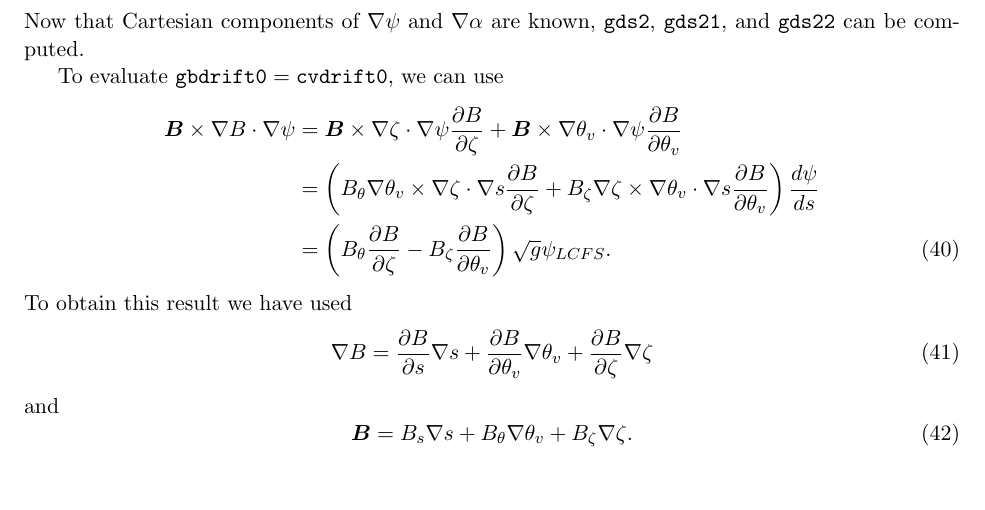
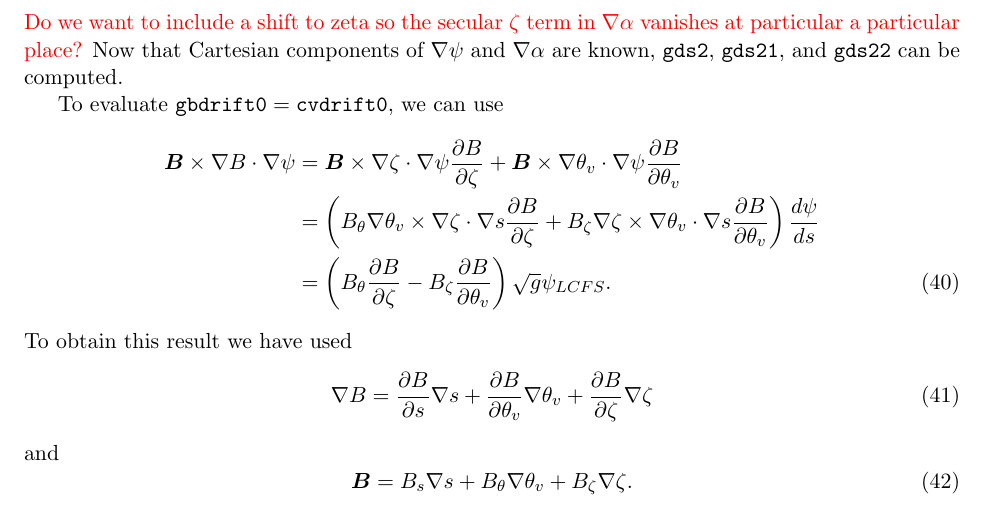
Before and after one commit to landreman/full_surface_gs2_vmec_interface, a LaTeX document (doc/gs2_full_surface_stellarator_geometry.tex): part of page 6 of 9, cut at the place of the change, the shorter picture padded with empty space. Compiled offline with pdfLaTeX.

```diff
--- a/doc/gs2_full_surface_stellarator_geometry.tex
+++ b/doc/gs2_full_surface_stellarator_geometry.tex
@@ -262,6 +262,7 @@
 + \left( -\iota + \frac{\partial\Lambda}{\partial\zeta}\right) \nabla\zeta.
 \label{eq:grad_alpha}
 \end{align}
+\todo{Do we want to include a shift to zeta so the secular $\zeta$ term in $\nabla\alpha$ vanishes at particular a particular place?}
 Now that Cartesian components of $\nabla\psi$ and $\nabla \alpha$ are known, $\gdstwo$, $\gdstwoone$, and $\gdstwotwo$ can be computed.
 
 To evaluate $\gbdriftO = \cvdriftO$, we can use
```
Also changed, not shown: 2 other files.
